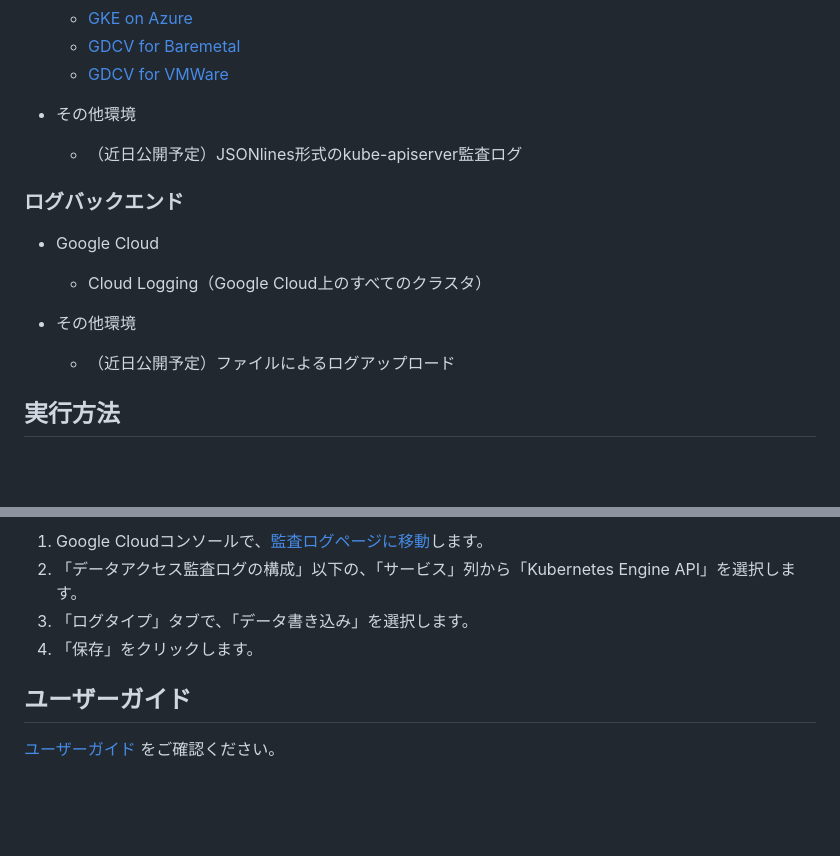
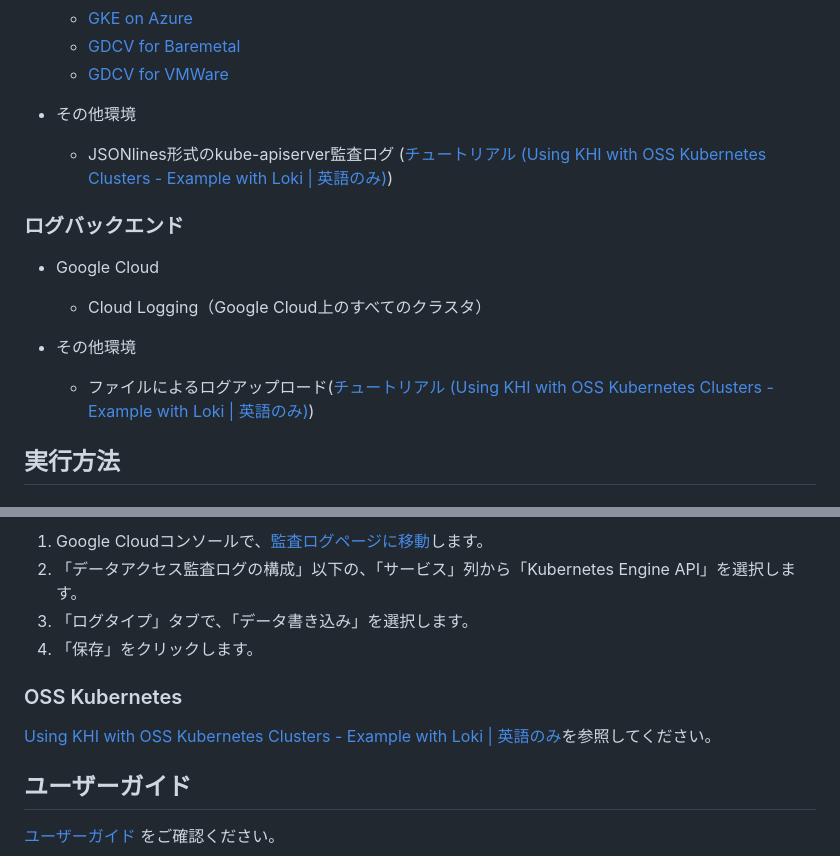
Before and after one commit to saenkn/khi, a Markdown page: README.ja.md, 2 parts joined by grey strips. GitHub-like rendering; blank space fills up the shorter version.

```diff
--- a/README.ja.md
+++ b/README.ja.md
@@ -40,7 +40,7 @@ Kubernetes History Inspector (KHI) は、Kubernetesクラスタのログ可視
   - [GDCV for VMWare](https://cloud.google.com/kubernetes-engine/distributed-cloud/vmware/docs/overview)
 
 - その他環境
-  - （近日公開予定）JSONlines形式のkube-apiserver監査ログ
+  - JSONlines形式のkube-apiserver監査ログ ([チュートリアル (Using KHI with OSS Kubernetes Clusters - Example with Loki | 英語のみ)](./docs/en/oss.md))
 
 ### ログバックエンド
 
@@ -48,7 +48,7 @@ Kubernetes History Inspector (KHI) は、Kubernetesクラスタのログ可視
   - Cloud Logging（Google Cloud上のすべてのクラスタ）
 
 - その他環境
-  - （近日公開予定）ファイルによるログアップロード
+  - ファイルによるログアップロード([チュートリアル (Using KHI with OSS Kubernetes Clusters - Example with Loki | 英語のみ)](./docs/en/oss.md))
 
 ## 実行方法
 ### Dockerイメージから実行
@@ -156,6 +156,10 @@ Kubernetes History Inspector (KHI) は、Kubernetesクラスタのログ可視
 1. 「ログタイプ」タブで、「データ書き込み」を選択します。
 1. 「保存」をクリックします。
 
+### OSS Kubernetes
+
+[Using KHI with OSS Kubernetes Clusters - Example with Loki | 英語のみ](./docs/en/oss.md)を参照してください。
+
 ## ユーザーガイド
 
 [ユーザーガイド](./docs/ja/user-guide.md) をご確認ください。
```
Also changed, not shown: README.md (+6 -3 lines).
